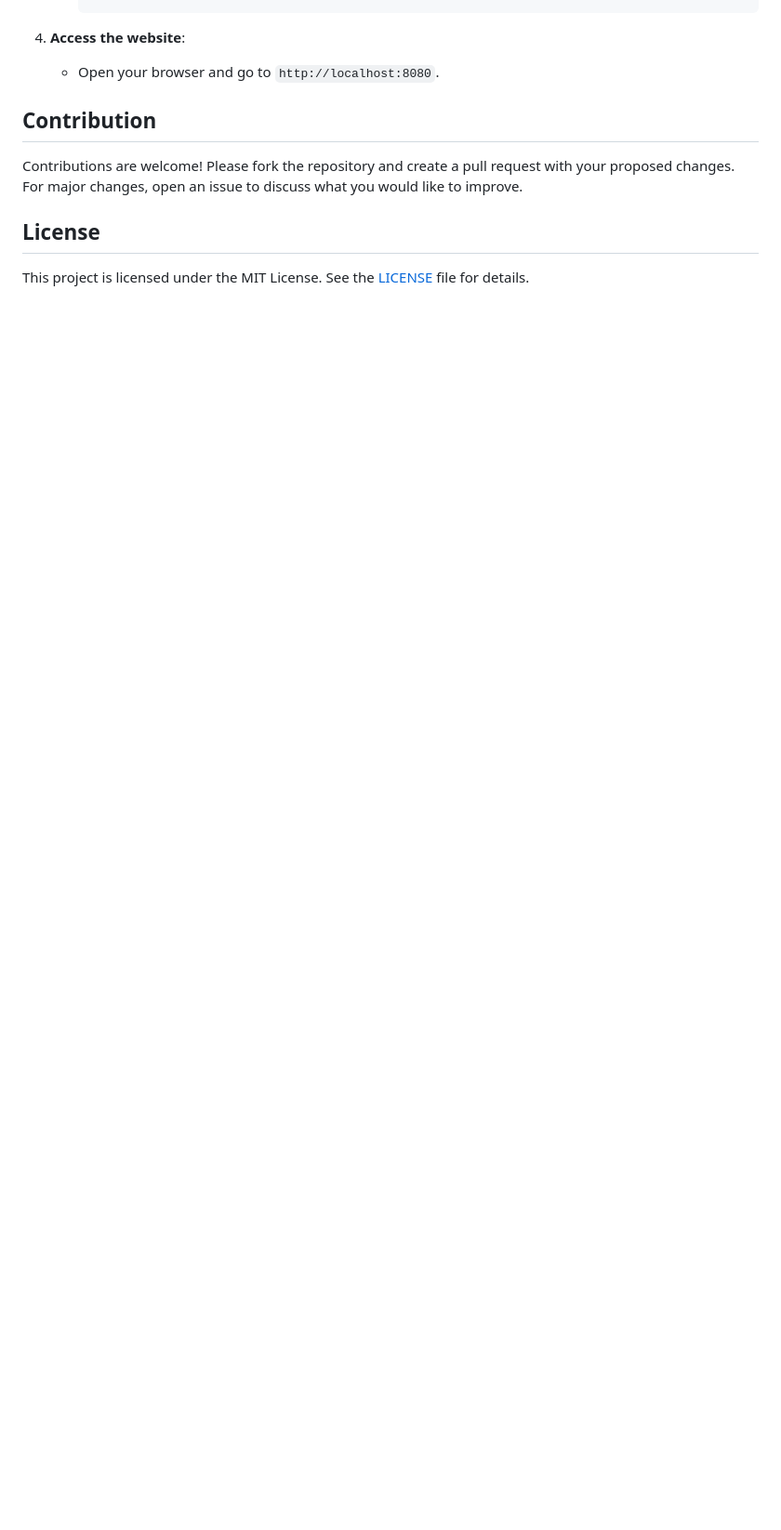
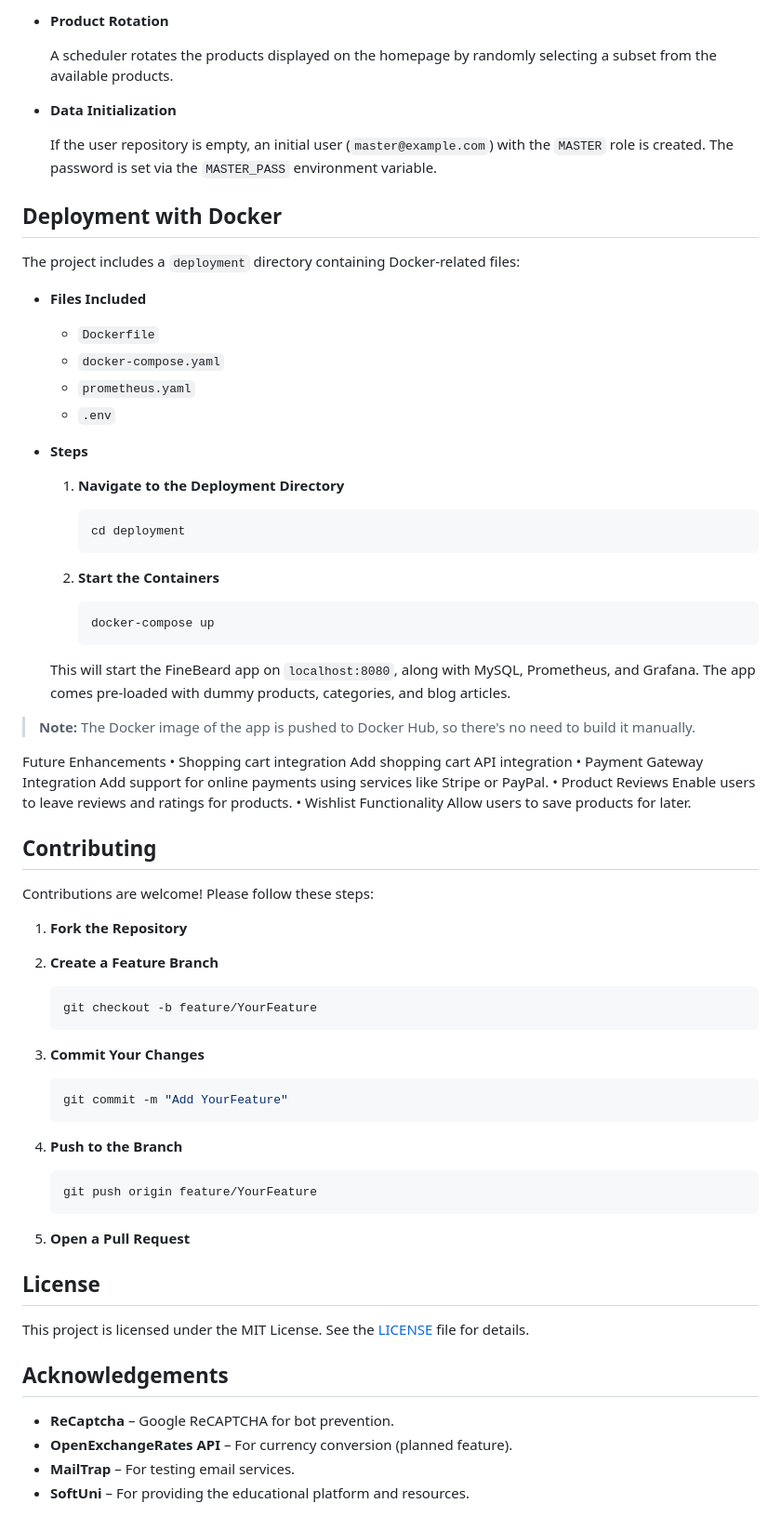
Before and after one commit to Lirkoff/finebeard, a Markdown page: README.md, the part around one of its changes. Shown at 93% size. Rendered like a GitHub page; blank space fills up the shorter version.

````diff
--- a/README.md
+++ b/README.md
@@ -81,12 +151,82 @@ The project demonstrates proficiency in Java, the Spring Framework, and modern w
+- **Product Rotation**
+
+  A scheduler rotates the products displayed on the homepage by randomly selecting a subset from the available products.
+
+- **Data Initialization**
+
+  If the user repository is empty, an initial user (`master@example.com`) with the `MASTER` role is created. The password is set via the `MASTER_PASS` environment variable.
+
+## Deployment with Docker
+
+The project includes a `deployment` directory containing Docker-related files:
+
+- **Files Included**
+  - `Dockerfile`
+  - `docker-compose.yaml`
+  - `prometheus.yaml`
+  - `.env`
+
+- **Steps**
+
+  1. **Navigate to the Deployment Directory**
+
+     ```bash
+     cd deployment
      ```
 
-4. **Access the website**:
-   - Open your browser and go to `http://localhost:8080`.
+  2. **Start the Containers**
 
-## Contribution
+     ```bash
+     docker-compose up
+     ```
 
-Contributions are welcome! Please fork the repository and create a pull request with your proposed changes. For major changes, open an issue to discuss what you would like to improve.
+  This will start the FineBeard app on `localhost:8080`, along with MySQL, Prometheus, and Grafana. The app comes pre-loaded with dummy products, categories, and blog articles.
+
+> **Note:** The Docker image of the app is pushed to Docker Hub, so there's no need to build it manually.
+
+Future Enhancements
+•	Shopping cart integration
+Add shopping cart API integration
+•	Payment Gateway Integration
+Add support for online payments using services like Stripe or PayPal.
+•	Product Reviews
+Enable users to leave reviews and ratings for products.
+•	Wishlist Functionality
+Allow users to save products for later.
+
+## Contributing
+
+Contributions are welcome! Please follow these steps:
+
+1. **Fork the Repository**
+
+2. **Create a Feature Branch**
+
+   ```bash
+   git checkout -b feature/YourFeature
+   ```
+
+3. **Commit Your Changes**
+
+   ```bash
+   git commit -m "Add YourFeature"
+   ```
+
+4. **Push to the Branch**
+
+   ```bash
+   git push origin feature/YourFeature
+   ```
+
+5. **Open a Pull Request**
 
 ## License
 
 This project is licensed under the MIT License. See the [LICENSE](LICENSE) file for details.
+
+## Acknowledgements
+
+- **ReCaptcha** – Google ReCAPTCHA for bot prevention.
+- **OpenExchangeRates API** – For currency conversion (planned feature).
+- **MailTrap** – For testing email services.
+- **SoftUni** – For providing the educational platform and resources.
````
Also changed, not shown: other parts of README.md (+124 -54 lines).
